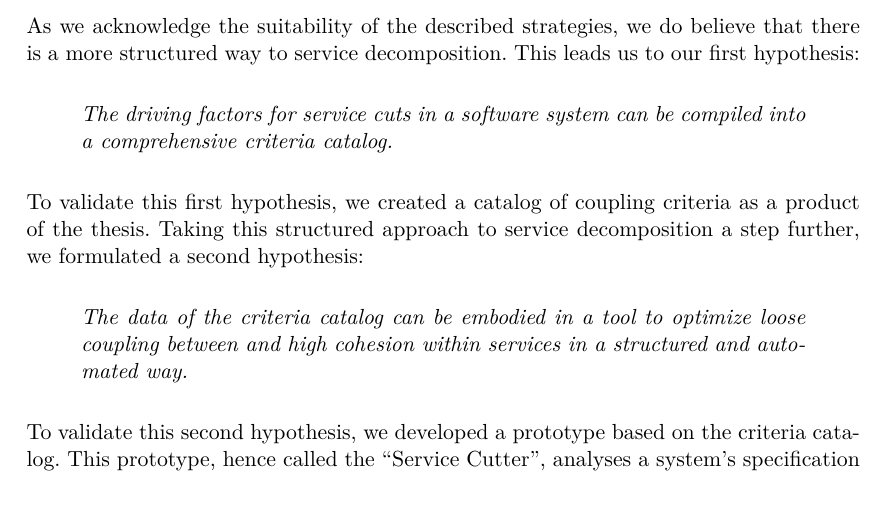
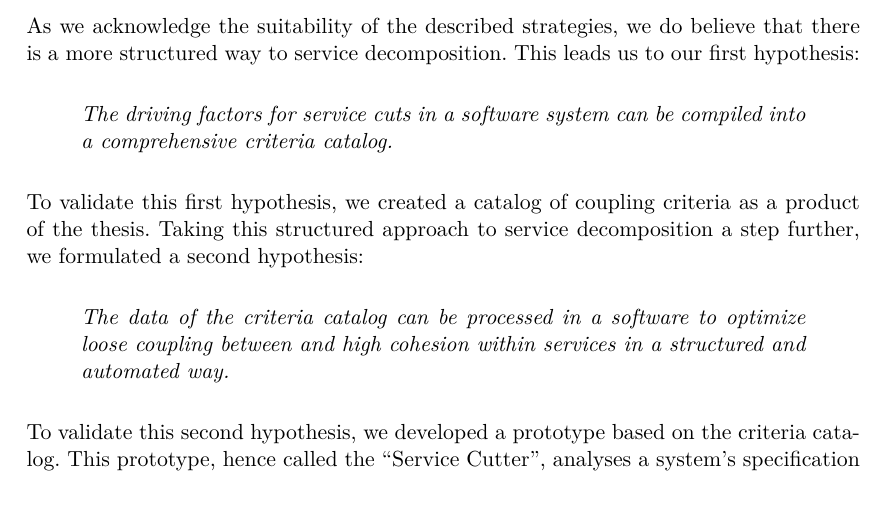
Before and after one commit to gysel/ServiceCutter-BachelorThesis, a LaTeX thesis (BachelorThesis.tex, which reads introduction.tex): part of page 11 of 133, cut so that both start at the same text. Compiled offline with pdfLaTeX; an older LaTeX class or package is replaced by its successor.

Commit message:
incorporated discusssion result

```diff
--- a/introduction.tex
+++ b/introduction.tex
@@ -17,7 +17,7 @@ As we acknowledge the suitability of the described strategies, we do believe tha
 To validate this first hypothesis, we created a catalog of coupling criteria as a product of the thesis. Taking this structured approach to service decomposition a step further, we formulated a second hypothesis:
 
 \begin{quote}
-	\textit{The data of the criteria catalog can be embodied in a tool to optimize loose coupling between and high cohesion within services in a structured and automated way.}
+	\textit{The data of the criteria catalog can be processed in a software to optimize loose coupling between and high cohesion within services in a structured and automated way.}
 \end{quote}
 
 To validate this second hypothesis, we developed a prototype based on the criteria catalog. This prototype, hence called the \enquote{Service Cutter}, analyses a system's specification and suggests candidate service cuts in order to optimize loose coupling between services and high cohesion within services. A system's specification contains a domain model, use cases and further artifacts as illustrated in Figure \ref{fig:serviceCutterIO}.
```
